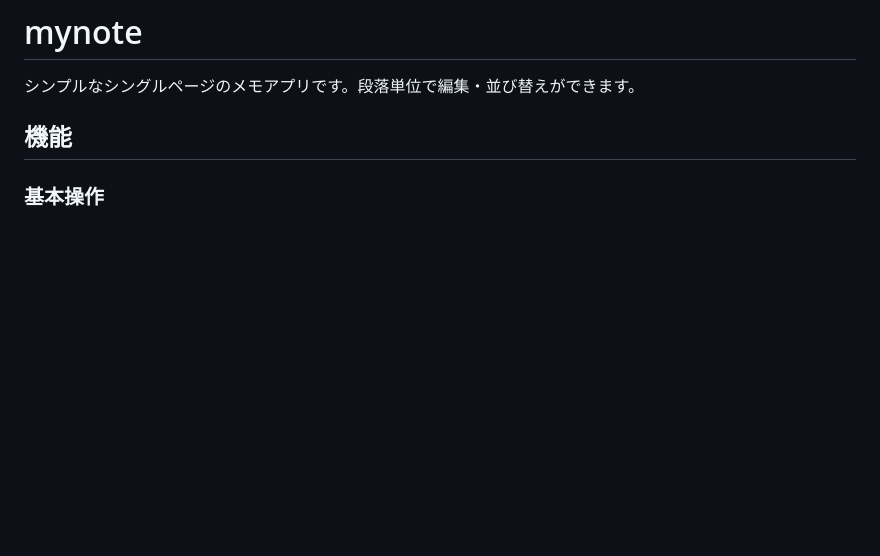
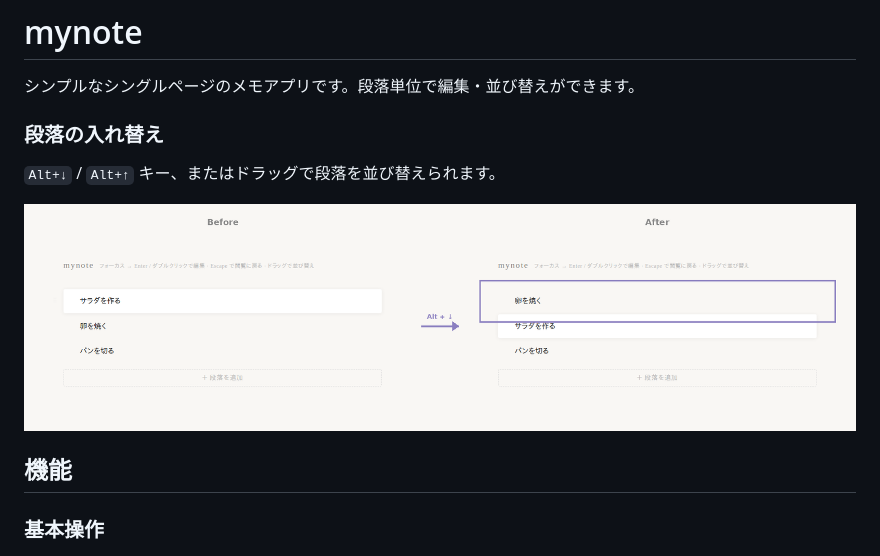
Before and after one commit to yugo-yamamoto/mynote, a Markdown page: README.md, the part around the change. Rendered like a GitHub page; pictures changed too: docs/demo_reorder.png (added); blank space fills up the shorter version.

Commit message:
Add paragraph reorder demo image to README
Co-Authored-By: Claude Sonnet 4.6 <noreply@anthropic.com>

```diff
--- a/README.md
+++ b/README.md
@@ -1,6 +1,12 @@
 # mynote
 
 シンプルなシングルページのメモアプリです。段落単位で編集・並び替えができます。
+
+### 段落の入れ替え
+
+`Alt+↓` / `Alt+↑` キー、またはドラッグで段落を並び替えられます。
+
+![段落の入れ替え](docs/demo_reorder.png)
 
 ## 機能
 
```
